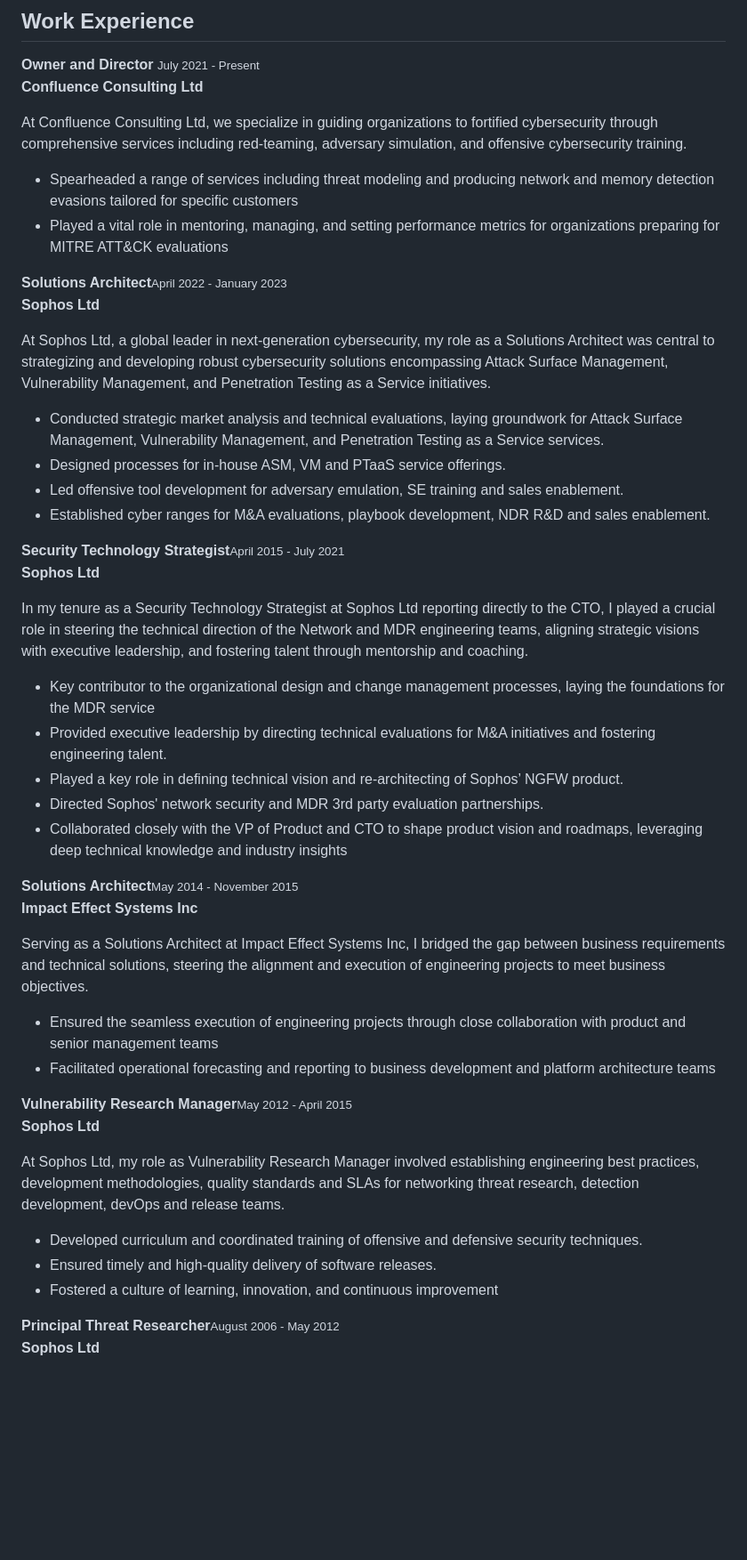
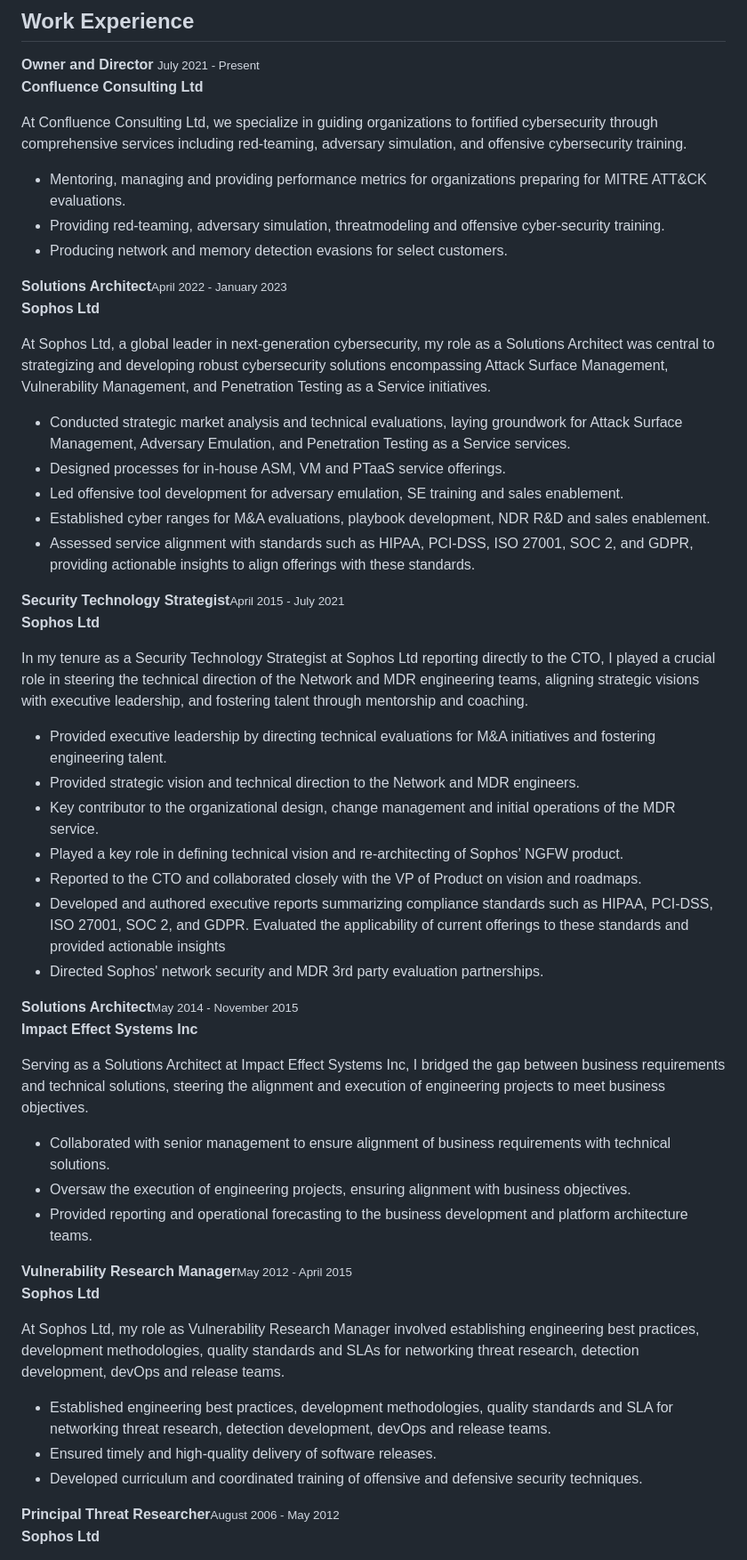
Before and after one commit to michaelshannon-ca/michaelshannon-ca.github.io, a Markdown page: pages/resume.md, the part around one of its changes. Shown at 89% size. Rendered like a GitHub page; blank space fills up the shorter version.

```diff
--- a/pages/resume.md
+++ b/pages/resume.md
@@ -53,46 +53,55 @@ Seasoned Engineering Leader with over two decades of experience in the tech indu
 
 At Confluence Consulting Ltd, we specialize in guiding organizations to fortified cybersecurity through comprehensive services including red-teaming, adversary simulation, and offensive cybersecurity training.
 
-* Spearheaded a range of services including threat modeling and producing network and memory detection evasions tailored for specific customers
-* Played a vital role in mentoring, managing, and setting performance metrics for organizations preparing for MITRE ATT&CK evaluations
+* Mentoring, managing and providing performance metrics for organizations preparing for MITRE ATT&CK evaluations.
+* Providing red-teaming, adversary simulation, threatmodeling and offensive cyber-security training.
+* Producing network and memory detection evasions for select customers.
 
 <b>Solutions Architect</b><span class="fr"><small>April 2022 - January 2023</small></span><br>
 <b>Sophos Ltd</b>
 
 At Sophos Ltd, a global leader in next-generation cybersecurity, my role as a Solutions Architect was central to strategizing and developing robust cybersecurity solutions encompassing Attack Surface Management, Vulnerability Management, and Penetration Testing as a Service initiatives.
 
-* Conducted strategic market analysis and technical evaluations, laying groundwork for Attack Surface Management, Vulnerability Management, and Penetration Testing as a Service services.
+* Conducted strategic market analysis and technical evaluations, laying groundwork for Attack Surface Management, Adversary Emulation, and Penetration Testing as a Service services.
 * Designed processes for in-house ASM, VM and PTaaS service offerings.
 * Led offensive tool development for adversary emulation, SE training and sales enablement.
 * Established cyber ranges for M&A evaluations, playbook development, NDR R&D and sales enablement.
+* Assessed service alignment with standards such as HIPAA, PCI-DSS, ISO 27001, SOC 2, and GDPR, providing actionable insights to align offerings with these standards.
+
 
 <b>Security Technology Strategist</b><span class="fr"><small>April 2015 - July 2021</small></span><br>
 <b>Sophos Ltd</b>
 
 In my tenure as a Security Technology Strategist at Sophos Ltd reporting directly to the CTO, I played a crucial role in steering the technical direction of the Network and MDR engineering teams, aligning strategic visions with executive leadership, and fostering talent through mentorship and coaching.
 
-* Key contributor to the organizational design and change management processes, laying the foundations for the MDR service
 * Provided executive leadership by directing technical evaluations for M&A initiatives and fostering engineering talent.
+* Provided strategic vision and technical direction to the Network and MDR engineers.
+* Key contributor to the organizational design, change management and initial operations of the MDR service.
 * Played a key role in defining technical vision and re-architecting of Sophos’ NGFW product.
+* Reported to the CTO and collaborated closely with the VP of Product on vision and roadmaps.
+* Developed and authored executive reports summarizing compliance standards such as HIPAA, PCI-DSS, ISO 27001, SOC 2, and GDPR. Evaluated the applicability of current offerings to these standards and provided actionable insights
 * Directed Sophos' network security and MDR 3rd party evaluation partnerships.
-* Collaborated closely with the VP of Product and CTO to shape product vision and roadmaps, leveraging deep technical knowledge and industry insights
+
 
 <b>Solutions Architect</b><span class="fr"><small>May 2014 - November 2015</small></span><br>
 <b>Impact Effect Systems Inc</b>
 
 Serving as a Solutions Architect at Impact Effect Systems Inc, I bridged the gap between business requirements and technical solutions, steering the alignment and execution of engineering projects to meet business objectives.
 
-* Ensured the seamless execution of engineering projects through close collaboration with product and senior management teams
-* Facilitated operational forecasting and reporting to business development and platform architecture teams
+* Collaborated with senior management to ensure alignment of business requirements with technical solutions.
+* Oversaw the execution of engineering projects, ensuring alignment with business objectives.
+* Provided reporting and operational forecasting to the business development and platform architecture teams.
+
 
 <b>Vulnerability Research Manager</b><span class="fr"><small>May 2012 - April 2015</small></span><br>
 <b>Sophos Ltd</b>
 
 At Sophos Ltd, my role as Vulnerability Research Manager involved establishing engineering best practices, development methodologies, quality standards and SLAs for networking threat research, detection development, devOps and release teams.
 
+* Established engineering best practices, development methodologies, quality standards and SLA for networking threat research, detection development, devOps and release teams.
+* Ensured timely and high-quality delivery of software releases.
 * Developed curriculum and coordinated training of offensive and defensive security techniques.
-* Ensured timely and high-quality delivery of software releases.
-* Fostered a culture of learning, innovation, and continuous improvement
+
 
 <b>Principal Threat Researcher</b><span class="fr"><small>August 2006 - May 2012</small></span><br>
 <b>Sophos Ltd</b>
```
Also changed, not shown: other parts of pages/resume.md (+24 -7 lines).
